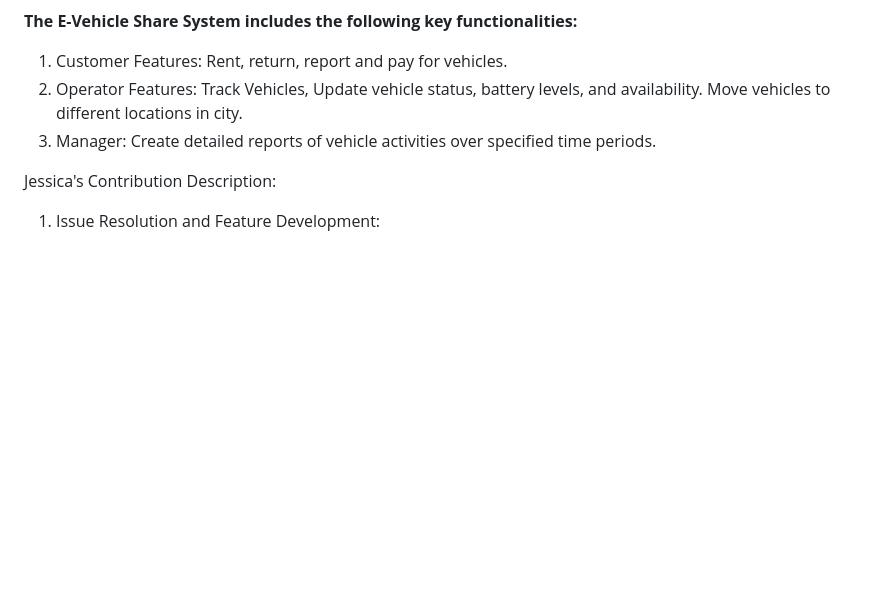
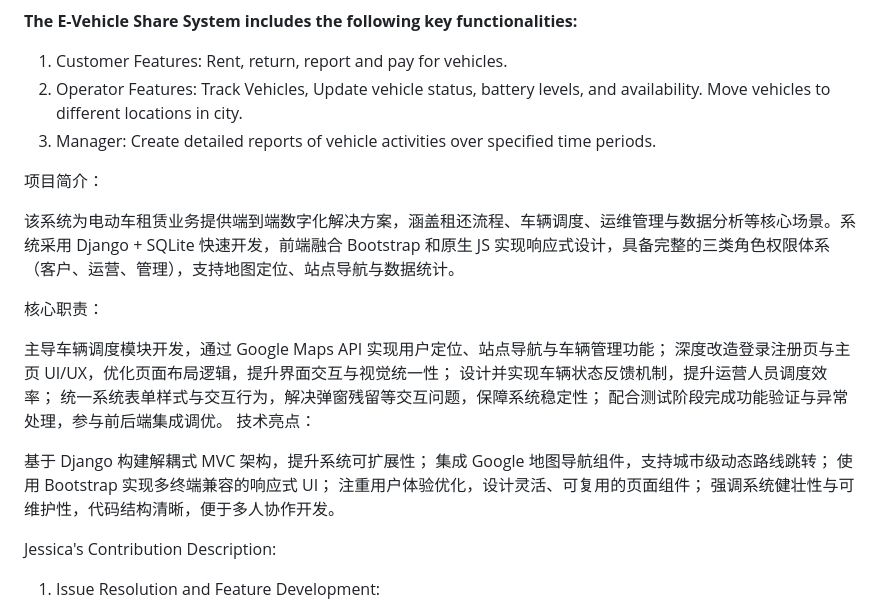
Before and after one commit to Tech-xin/e-vehicle-share-system, a Markdown page: README.md, the part around the change. GitHub-like rendering; blank space fills up the shorter version.

```diff
--- a/README.md
+++ b/README.md
@@ -53,6 +53,27 @@ _However, it is recommended to create a login separately._
 2. Operator Features: Track Vehicles, Update vehicle status, battery levels, and availability. Move vehicles to different locations in city.
 3. Manager: Create detailed reports of vehicle activities over specified time periods.
 
+
+
+项目简介：
+
+该系统为电动车租赁业务提供端到端数字化解决方案，涵盖租还流程、车辆调度、运维管理与数据分析等核心场景。系统采用 Django + SQLite 快速开发，前端融合 Bootstrap 和原生 JS 实现响应式设计，具备完整的三类角色权限体系（客户、运营、管理），支持地图定位、站点导航与数据统计。
+
+核心职责：
+
+主导车辆调度模块开发，通过 Google Maps API 实现用户定位、站点导航与车辆管理功能；
+深度改造登录注册页与主页 UI/UX，优化页面布局逻辑，提升界面交互与视觉统一性；
+设计并实现车辆状态反馈机制，提升运营人员调度效率；
+统一系统表单样式与交互行为，解决弹窗残留等交互问题，保障系统稳定性；
+配合测试阶段完成功能验证与异常处理，参与前后端集成调优。
+技术亮点：
+
+基于 Django 构建解耦式 MVC 架构，提升系统可扩展性；
+集成 Google 地图导航组件，支持城市级动态路线跳转；
+使用 Bootstrap 实现多终端兼容的响应式 UI；
+注重用户体验优化，设计灵活、可复用的页面组件；
+强调系统健壮性与可维护性，代码结构清晰，便于多人协作开发。
+
 Jessica's Contribution Description:
 
 1. Issue Resolution and Feature Development:
```
